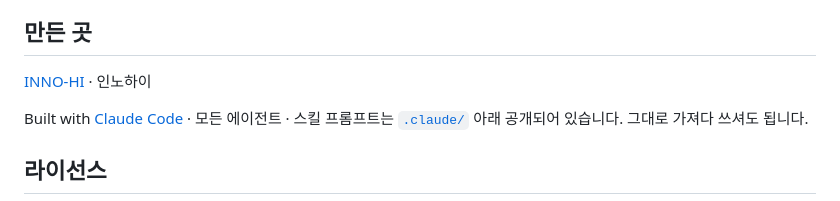
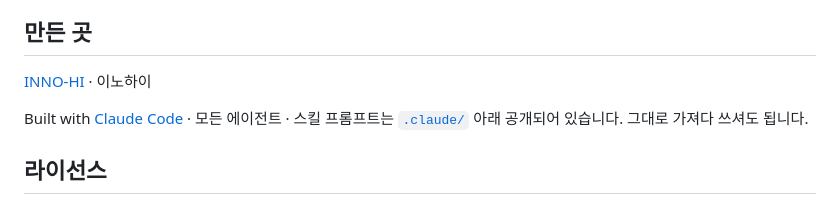
Before and after one commit to INNO-HI/cc-trends, a Markdown page: README.md, the part around the change. GitHub-like rendering.

Commit message:
docs: fix org name 인노하이 → 이노하이

```diff
--- a/README.md
+++ b/README.md
@@ -190,7 +190,7 @@ weeklaude/
 
 ## 만든 곳
 
-[INNO-HI](https://github.com/INNO-HI) · 인노하이
+[INNO-HI](https://github.com/INNO-HI) · 이노하이
 
 Built with [Claude Code](https://claude.com/claude-code) · 모든 에이전트 · 스킬 프롬프트는 [`.claude/`](.claude/) 아래 공개되어 있습니다. 그대로 가져다 쓰셔도 됩니다.
 
```
